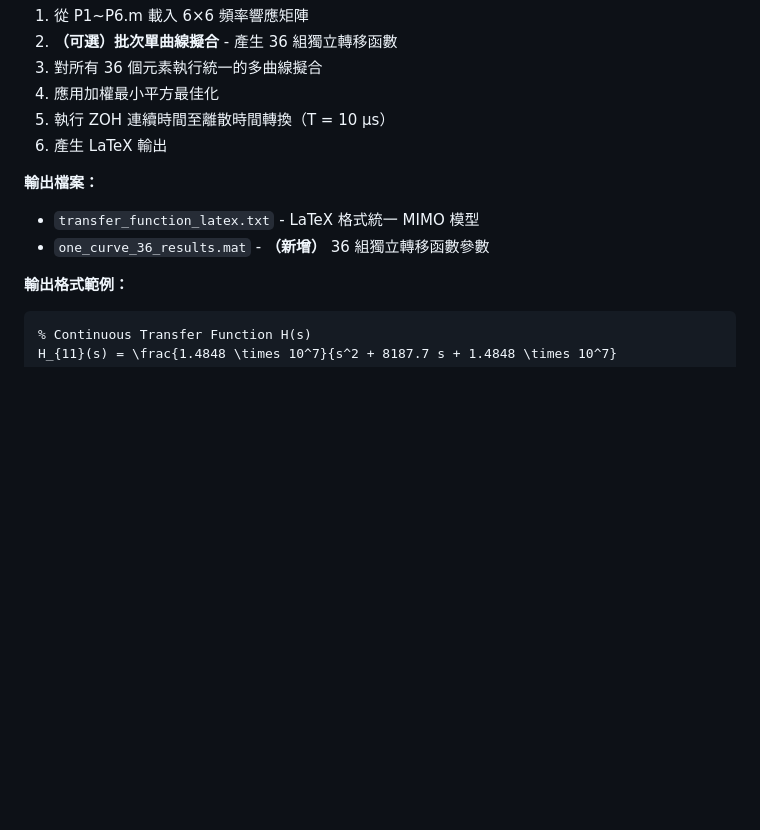
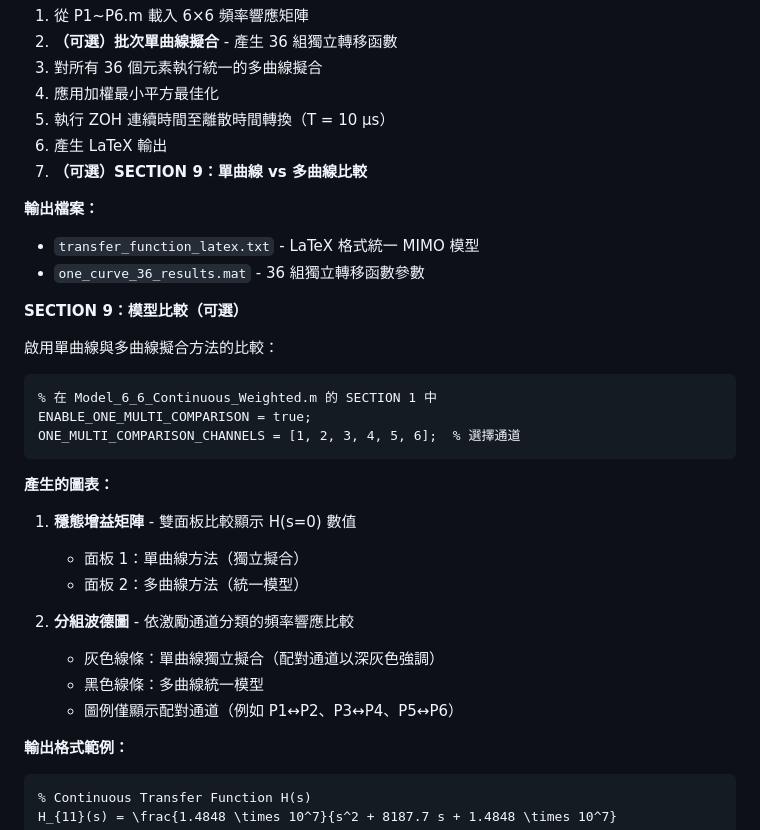
Before and after one commit to kevinfan100/Openloop_Cali, a Markdown page: README_zh-TW.md, the part around the change. Drawn GitHub-style; blank space fills up the shorter version.

````diff
--- a/README_zh-TW.md
+++ b/README_zh-TW.md
@@ -390,10 +390,31 @@ run('Model_6_6_Continuous_Weighted.m')
 4. 應用加權最小平方最佳化
 5. 執行 ZOH 連續時間至離散時間轉換（T = 10 μs）
 6. 產生 LaTeX 輸出
+7. **（可選）SECTION 9：單曲線 vs 多曲線比較**
 
 **輸出檔案：**
 - `transfer_function_latex.txt` - LaTeX 格式統一 MIMO 模型
-- `one_curve_36_results.mat` - **（新增）** 36 組獨立轉移函數參數
+- `one_curve_36_results.mat` - 36 組獨立轉移函數參數
+
+**SECTION 9：模型比較（可選）**
+
+啟用單曲線與多曲線擬合方法的比較：
+
+```matlab
+% 在 Model_6_6_Continuous_Weighted.m 的 SECTION 1 中
+ENABLE_ONE_MULTI_COMPARISON = true;
+ONE_MULTI_COMPARISON_CHANNELS = [1, 2, 3, 4, 5, 6];  % 選擇通道
+```
+
+**產生的圖表：**
+1. **穩態增益矩陣** - 雙面板比較顯示 H(s=0) 數值
+   - 面板 1：單曲線方法（獨立擬合）
+   - 面板 2：多曲線方法（統一模型）
+
+2. **分組波德圖** - 依激勵通道分類的頻率響應比較
+   - 灰色線條：單曲線獨立擬合（配對通道以深灰色強調）
+   - 黑色線條：多曲線統一模型
+   - 圖例僅顯示配對通道（例如 P1↔P2、P3↔P4、P5↔P6）
 
 **輸出格式範例：**
 ```latex
````
Also changed, not shown: README.md (+24 -1 lines).
